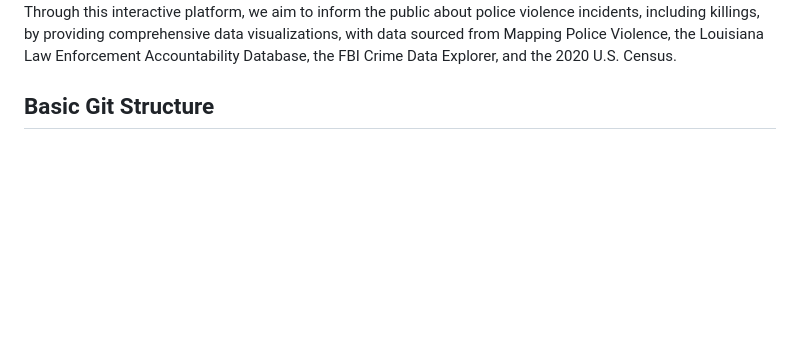
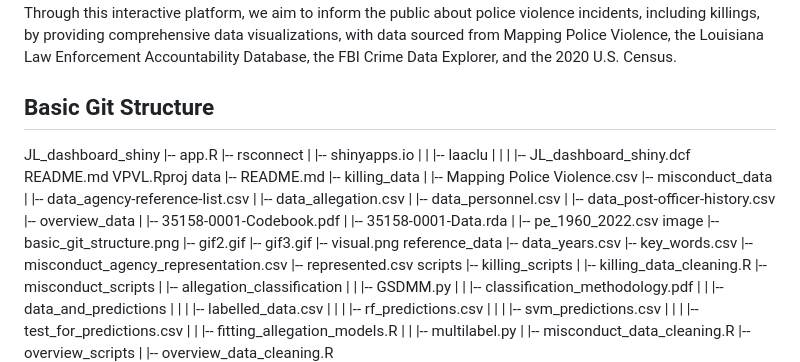
Before and after one commit to aclu-national/JL_dashboard, a Markdown page: README.md, the part around the change. Rendered like a GitHub page; blank space fills up the shorter version.

```diff
--- a/README.md
+++ b/README.md
@@ -8,6 +8,54 @@ Git for the Justice Lab: Visualizing Police Violence in Louisiana dashboard. Thi
 Louisiana is experiencing an epidemic of police violence that disproportionately impacts people of color. Our mission is to enhance public awareness and promote a deeper understanding of police misconduct in Louisiana. Through this interactive platform, we aim to inform the public about police violence incidents, including killings, by providing comprehensive data visualizations, with data sourced from Mapping Police Violence, the Louisiana Law Enforcement Accountability Database, the FBI Crime Data Explorer, and the 2020 U.S. Census.
 
 ## Basic Git Structure
+JL_dashboard_shiny
+   |-- app.R
+   |-- rsconnect
+   |   |-- shinyapps.io
+   |   |   |-- laaclu
+   |   |   |   |-- JL_dashboard_shiny.dcf
+README.md
+VPVL.Rproj
+data
+   |-- README.md
+   |-- killing_data
+   |   |-- Mapping Police Violence.csv
+   |-- misconduct_data
+   |   |-- data_agency-reference-list.csv
+   |   |-- data_allegation.csv
+   |   |-- data_personnel.csv
+   |   |-- data_post-officer-history.csv
+   |-- overview_data
+   |   |-- 35158-0001-Codebook.pdf
+   |   |-- 35158-0001-Data.rda
+   |   |-- pe_1960_2022.csv
+image
+   |-- basic_git_structure.png
+   |-- gif2.gif
+   |-- gif3.gif
+   |-- visual.png
+reference_data
+   |-- data_years.csv
+   |-- key_words.csv
+   |-- misconduct_agency_representation.csv
+   |-- represented.csv
+scripts
+   |-- killing_scripts
+   |   |-- killing_data_cleaning.R
+   |-- misconduct_scripts
+   |   |-- allegation_classification
+   |   |   |-- GSDMM.py
+   |   |   |-- classification_methodology.pdf
+   |   |   |-- data_and_predictions
+   |   |   |   |-- labelled_data.csv
+   |   |   |   |-- rf_predictions.csv
+   |   |   |   |-- svm_predictions.csv
+   |   |   |   |-- test_for_predictions.csv
+   |   |   |-- fitting_allegation_models.R
+   |   |   |-- multilabel.py
+   |   |-- misconduct_data_cleaning.R
+   |-- overview_scripts
+   |   |-- overview_data_cleaning.R
 <img src = https://github.com/aclu-national/JL_dashboard/blob/dba9941b92bded06f02b65751e41728554196290/image/basic_git_structure.png >
 
 ## Sources
```
